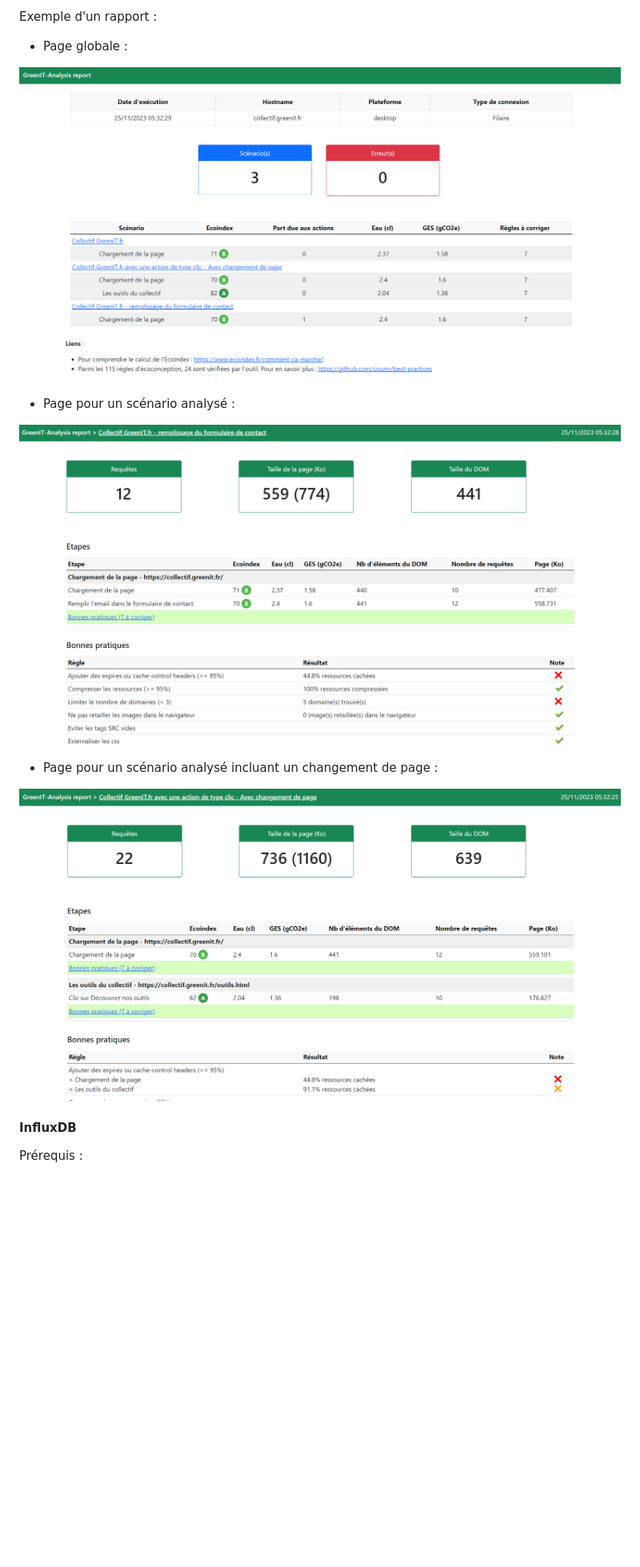
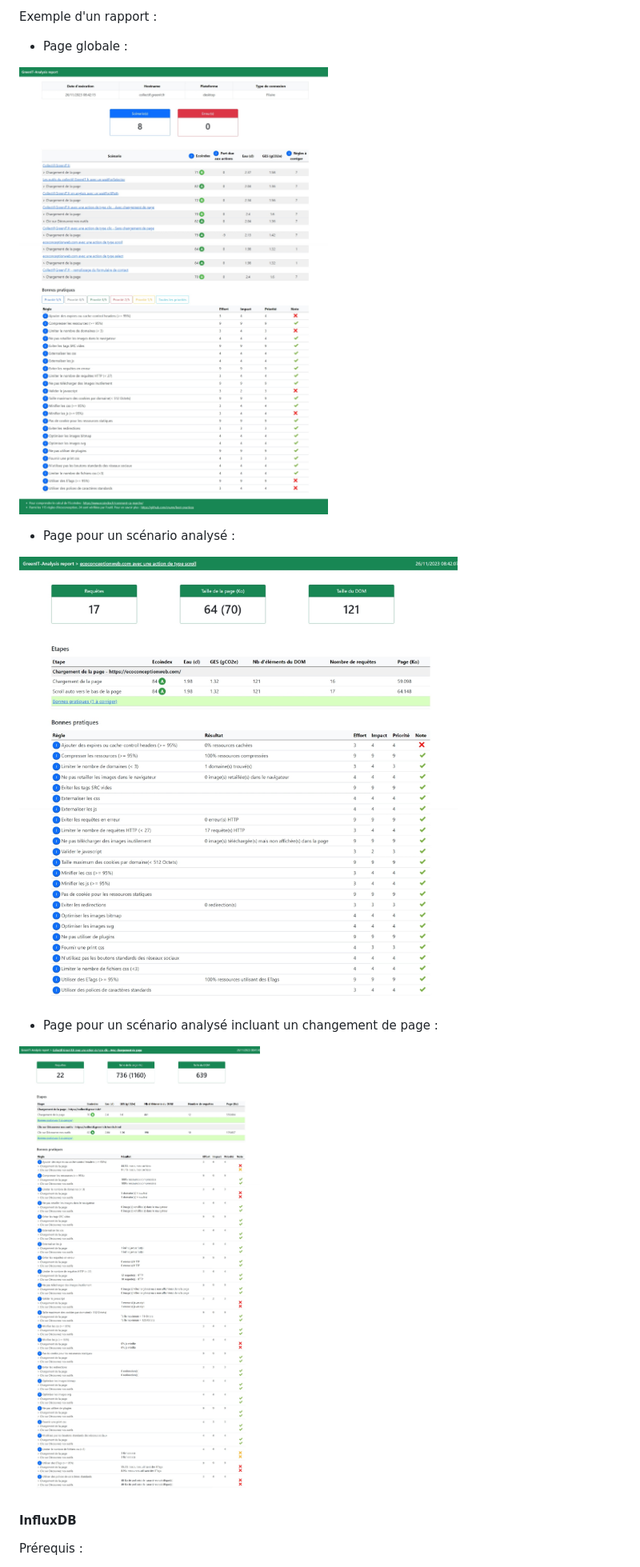
Before and after one commit to cnumr/GreenIT-Analysis-cli, a Markdown page: README.md, the part around the change. Shown at 80% size. GitHub-like rendering; pictures changed too: docs/rapport-html-detail-page-avec-changement-page.jpeg (added), docs/rapport-html-detail-page-avec-changement-page.png (deleted), docs/rapport-html-detail-page.jpeg (added); blank space fills up the shorter version.

```diff
--- a/README.md
+++ b/README.md
@@ -453,15 +453,15 @@ Le rapport HTML est composé :
 Exemple d'un rapport :
 - Page globale :
 
-![Page globale du rapport HTML](./docs/rapport-html-global.png)
+![Page globale du rapport HTML](./docs/rapport-html-global.jpeg)
 
 - Page pour un scénario analysé :
 
-![Page d'un scénario analysé dans le rapport HTML](./docs/rapport-html-detail-page.png)
+![Page d'un scénario analysé dans le rapport HTML](./docs/rapport-html-detail-page.jpeg)
 
 - Page pour un scénario analysé incluant un changement de page :
 
-![Page d'un scénario analysé incluant un changement de page dans le rapport HTML](./docs/rapport-html-detail-page-avec-changement-page.png)
+![Page d'un scénario analysé incluant un changement de page dans le rapport HTML](./docs/rapport-html-detail-page-avec-changement-page.jpeg)
 
 #### InfluxDB
 
```
Also changed, not shown: 3 other files.
